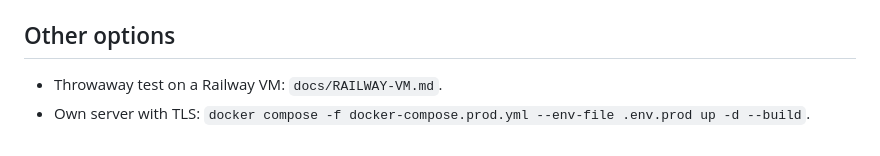
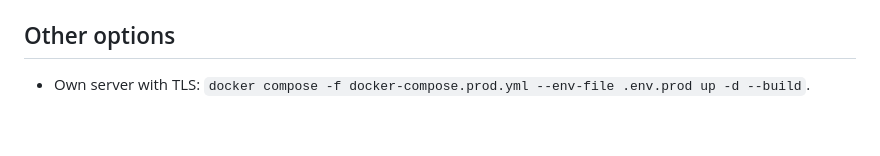
Before and after one commit to samdarshirai/jarvis-assistant, a Markdown page: docs/DEPLOY-RAILWAY.md, the part around the change. Drawn GitHub-style.

Commit message:
docs: refresh handoff and remove the expired Railway VM guide
Co-Authored-By: Claude Sonnet 5.5 <noreply@anthropic.com>
Claude-Session: https://claude.ai/code/session_015yfZuT8HR2D6J67MwhSn3v

```diff
--- a/docs/DEPLOY-RAILWAY.md
+++ b/docs/DEPLOY-RAILWAY.md
@@ -76,5 +76,4 @@ The phone app still needs its own Firebase config (`google-services.json`) built
 
 ## Other options
 
-- Throwaway test on a Railway VM: `docs/RAILWAY-VM.md`.
 - Own server with TLS: `docker compose -f docker-compose.prod.yml --env-file .env.prod up -d --build`.
```
Also changed, not shown: docs/HANDOFF.md (+10 -10 lines), docs/RAILWAY-VM.md (deleted, +0 -96 lines).
